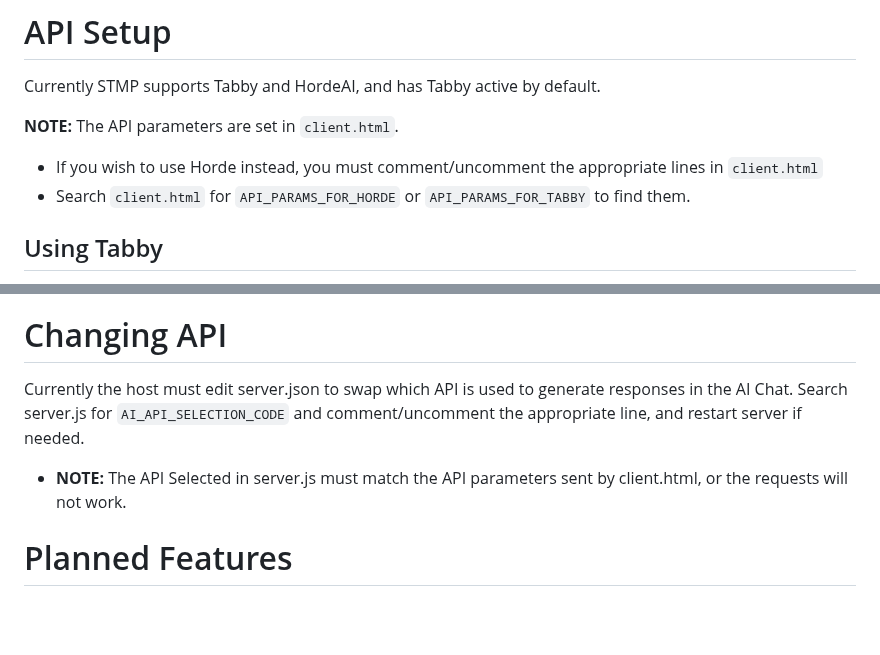
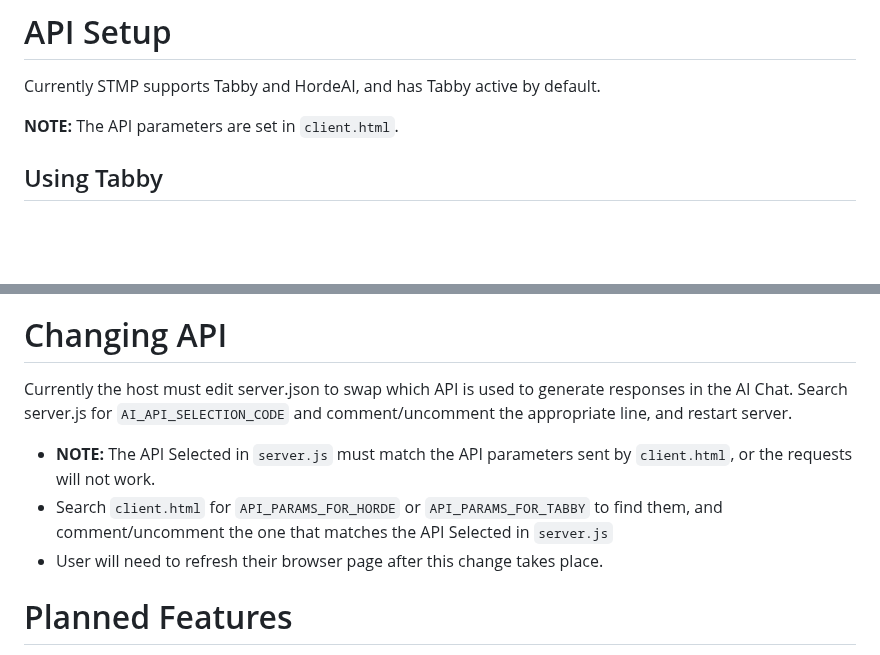
Before and after one commit to RossAscends/STMP, a Markdown page: README.md, 2 parts joined by grey strips. Rendered like a GitHub page; blank space fills up the shorter version.

Commit message:
clarify API swap instructions

```diff
--- a/README.md
+++ b/README.md
@@ -15,9 +15,6 @@ A minimal AI chat interface with multiuser capabilities via websockets created f
 Currently STMP supports Tabby and HordeAI, and has Tabby active by default.
 
 **NOTE:** The API parameters are set in `client.html`.
-
-- If you wish to use Horde instead, you must comment/uncomment the appropriate lines in `client.html`
-- Search `client.html` for `API_PARAMS_FOR_HORDE` or `API_PARAMS_FOR_TABBY` to find them.
 
 ## Using Tabby
 
@@ -59,9 +56,11 @@ You can have a different name for the User Chat and AI Chat.
 # Changing API
 
 Currently the host must edit server.json to swap which API is used to generate responses in the AI Chat.
-Search server.js for `AI_API_SELECTION_CODE` and comment/uncomment the appropriate line, and restart server if needed.
+Search server.js for `AI_API_SELECTION_CODE` and comment/uncomment the appropriate line, and restart server.
 
-- **NOTE:** The API Selected in server.js must match the API parameters sent by client.html, or the requests will not work.
+- **NOTE:** The API Selected in `server.js` must match the API parameters sent by `client.html`, or the requests will not work.
+- Search `client.html` for `API_PARAMS_FOR_HORDE` or `API_PARAMS_FOR_TABBY` to find them, and comment/uncomment the one that matches the API Selected in `server.js`
+- User will need to refresh their browser page after this change takes place.
 
 # Planned Features
 
```
